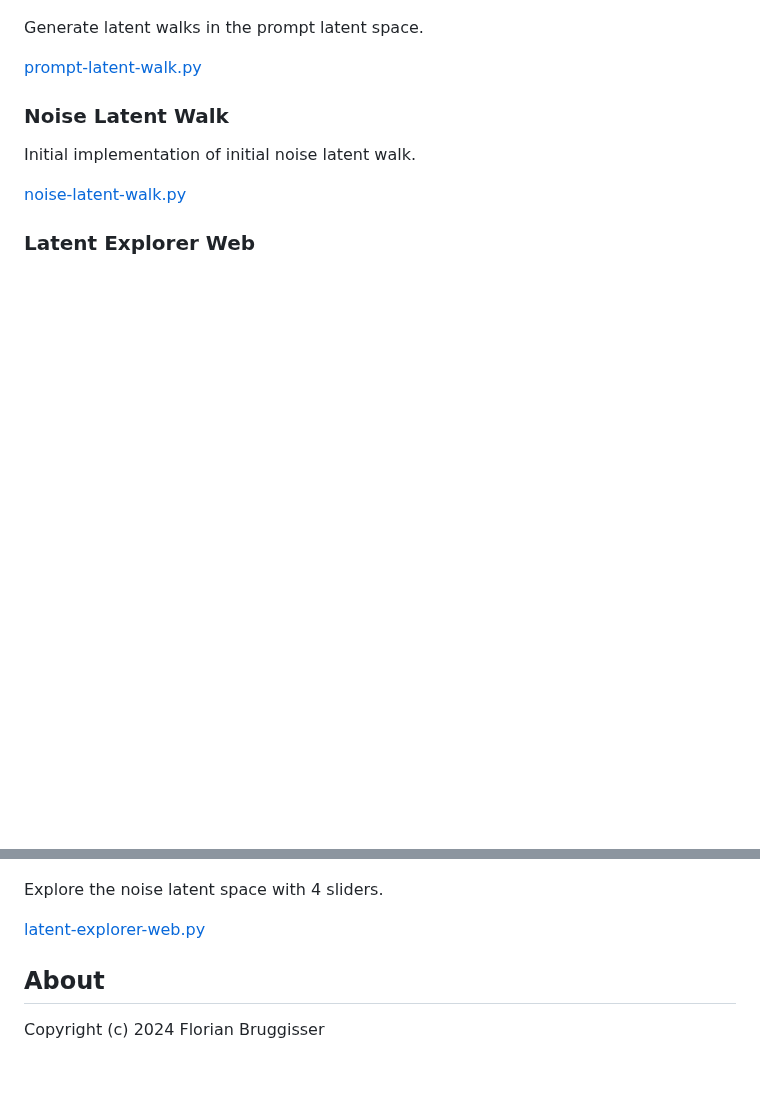
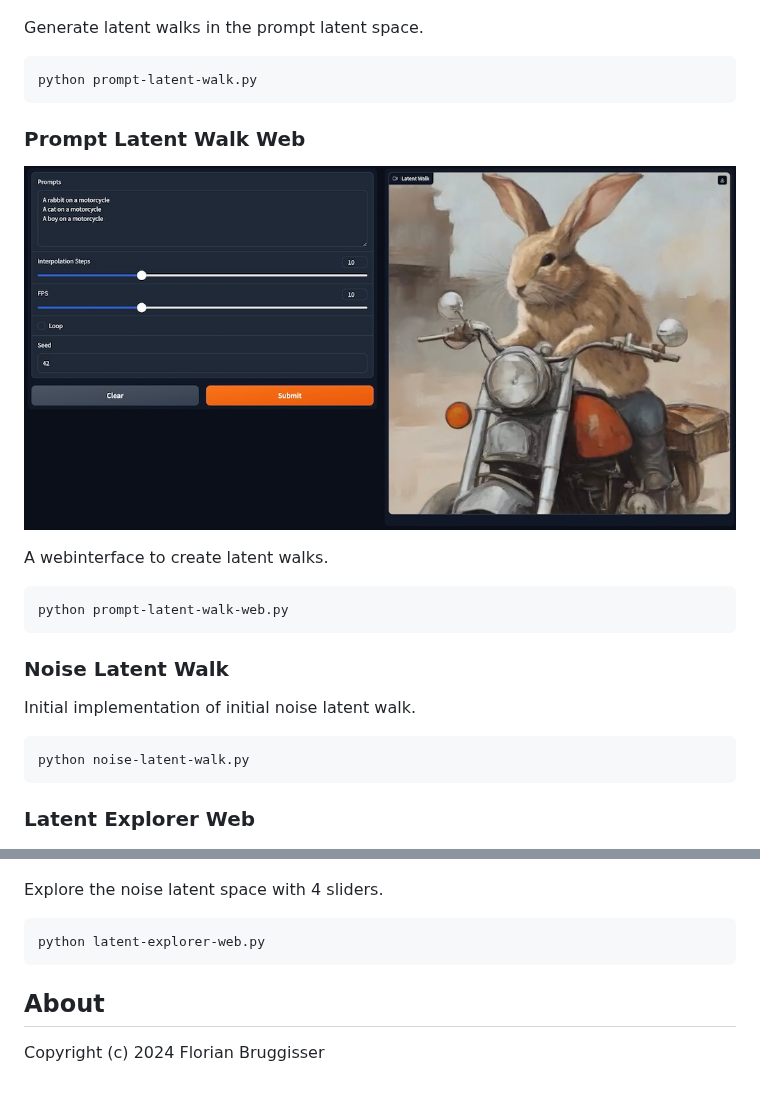
Before and after one commit to cansik/diffusion-playground, a Markdown page: README.md, 2 parts joined by grey strips. GitHub-like rendering; pictures changed too: images/prompt-latent-walk-web.jpg (added); blank space fills up the shorter version.

Commit message:
implemented web based latent walk creator

````diff
--- a/README.md
+++ b/README.md
@@ -18,12 +20,27 @@ pip install -r requirements.txt
 
 Generate latent walks in the prompt latent space.
 
-[prompt-latent-walk.py](prompt-latent-walk.py)
+```
+python prompt-latent-walk.py
+```
+
+### Prompt Latent Walk Web
+
+![Prompt Latent Walk Web](images/prompt-latent-walk-web.jpg)
+
+A webinterface to create latent walks.
+
+```
+python prompt-latent-walk-web.py
+```
 
 ### Noise Latent Walk
+
 Initial implementation of initial noise latent walk.
 
-[noise-latent-walk.py](noise-latent-walk.py)
+```
+python noise-latent-walk.py
+```
 
 ### Latent Explorer Web
 
@@ -31,7 +48,10 @@ Initial implementation of initial noise latent walk.
 
 Explore the noise latent space with 4 sliders.
 
-[latent-explorer-web.py](latent-explorer-web.py)
+```
+python latent-explorer-web.py
+```
 
 ## About
+
 Copyright (c) 2024 Florian Bruggisser
````
Also changed, not shown: other parts of README.md (+3 -1 lines), 1 other file.
